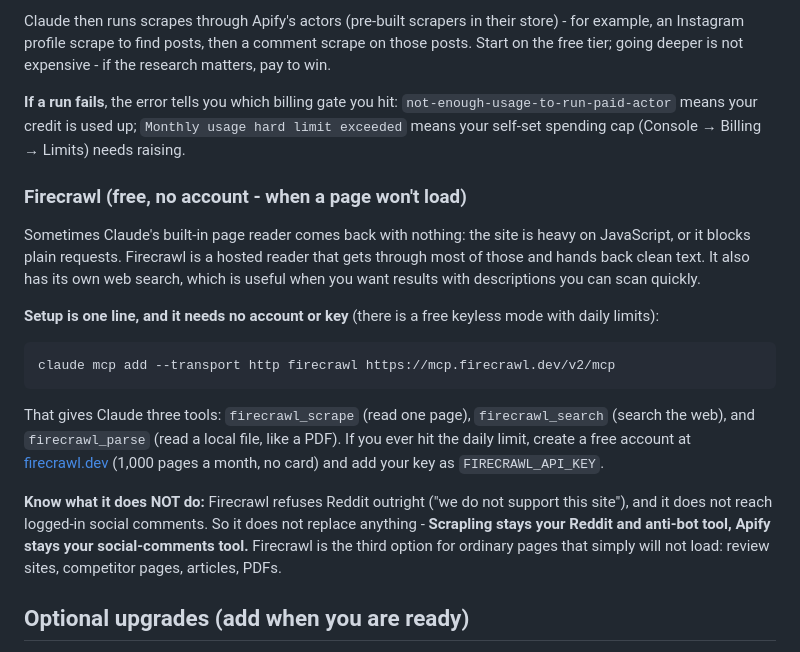
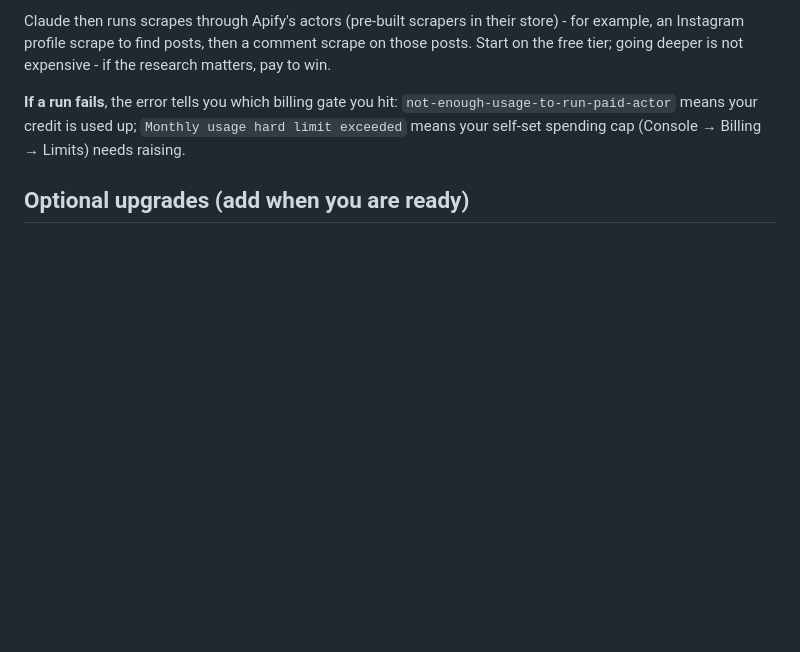
Before and after one commit to karlojurina/creative-strategy-workspace, a Markdown page: SETUP.md, the part around the change. Drawn GitHub-style; blank space fills up the shorter version.

Commit message:
Revert "Add Firecrawl as an optional free reader (keyless, verified)"
This reverts commit 76ab997df08410ea7cda686f5d345e74c92f493a.

````diff
--- a/SETUP.md
+++ b/SETUP.md
@@ -56,20 +56,6 @@ Claude then runs scrapes through Apify's actors (pre-built scrapers in their sto
 
 **If a run fails**, the error tells you which billing gate you hit: `not-enough-usage-to-run-paid-actor` means your credit is used up; `Monthly usage hard limit exceeded` means your self-set spending cap (Console → Billing → Limits) needs raising.
 
-### Firecrawl (free, no account - when a page won't load)
-
-Sometimes Claude's built-in page reader comes back with nothing: the site is heavy on JavaScript, or it blocks plain requests. Firecrawl is a hosted reader that gets through most of those and hands back clean text. It also has its own web search, which is useful when you want results with descriptions you can scan quickly.
-
-**Setup is one line, and it needs no account or key** (there is a free keyless mode with daily limits):
-
-```
-claude mcp add --transport http firecrawl https://mcp.firecrawl.dev/v2/mcp
-```
-
-That gives Claude three tools: `firecrawl_scrape` (read one page), `firecrawl_search` (search the web), and `firecrawl_parse` (read a local file, like a PDF). If you ever hit the daily limit, create a free account at [firecrawl.dev](https://firecrawl.dev) (1,000 pages a month, no card) and add your key as `FIRECRAWL_API_KEY`.
-
-**Know what it does NOT do:** Firecrawl refuses Reddit outright ("we do not support this site"), and it does not reach logged-in social comments. So it does not replace anything - **Scrapling stays your Reddit and anti-bot tool, Apify stays your social-comments tool.** Firecrawl is the third option for ordinary pages that simply will not load: review sites, competitor pages, articles, PDFs.
-
 ## Optional upgrades (add when you are ready)
 
 - **Meta Ads Manager** - pull your real ad performance data straight into the workspace.
````
Also changed, not shown: 2 other files.
